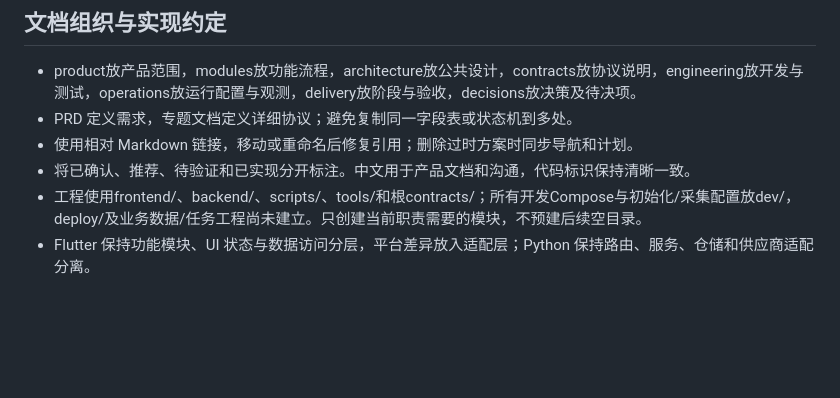
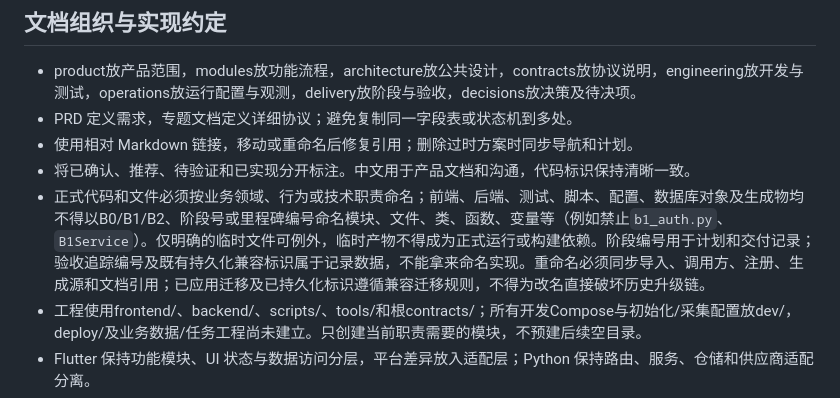
Before and after one commit to cagayakeKON/haruka_dic, a Markdown page: AGENTS.md, the part around the change. Rendered like a GitHub page; blank space fills up the shorter version.

```diff
--- a/AGENTS.md
+++ b/AGENTS.md
@@ -57,6 +57,7 @@ Haruka 是以用户自有材料为基础的 AI 语言学习应用。当前仓库
 - PRD 定义需求，专题文档定义详细协议；避免复制同一字段表或状态机到多处。
 - 使用相对 Markdown 链接，移动或重命名后修复引用；删除过时方案时同步导航和计划。
 - 将已确认、推荐、待验证和已实现分开标注。中文用于产品文档和沟通，代码标识保持清晰一致。
+- 正式代码和文件必须按业务领域、行为或技术职责命名；前端、后端、测试、脚本、配置、数据库对象及生成物均不得以B0/B1/B2、阶段号或里程碑编号命名模块、文件、类、函数、变量等（例如禁止`b1_auth.py`、`B1Service`）。仅明确的临时文件可例外，临时产物不得成为正式运行或构建依赖。阶段编号用于计划和交付记录；验收追踪编号及既有持久化兼容标识属于记录数据，不能拿来命名实现。重命名必须同步导入、调用方、注册、生成源和文档引用；已应用迁移及已持久化标识遵循兼容迁移规则，不得为改名直接破坏历史升级链。
 - 工程使用frontend/、backend/、scripts/、tools/和根contracts/；所有开发Compose与初始化/采集配置放dev/，deploy/及业务数据/任务工程尚未建立。只创建当前职责需要的模块，不预建后续空目录。
 - Flutter 保持功能模块、UI 状态与数据访问分层，平台差异放入适配层；Python 保持路由、服务、仓储和供应商适配分离。
 - Flutter共享业务/数据，复杂页面允许独立紧凑/宽屏布局；空间、输入和平台能力分别判断。布局切换保留账号/资源作用域内的状态，不重复请求/发起供应商调用或重置考试；Android专属系统行为与真机优化按Flutter适配规范验收。
```
Also changed, not shown: docs/engineering/coding.md (+2 -0 lines).
